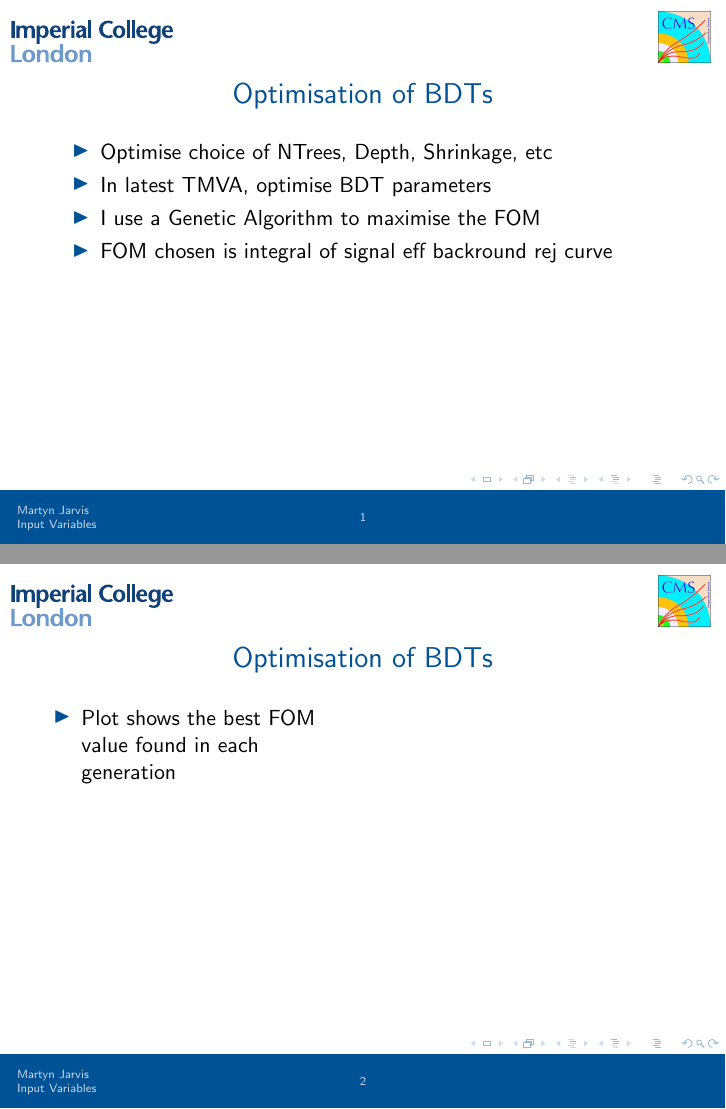
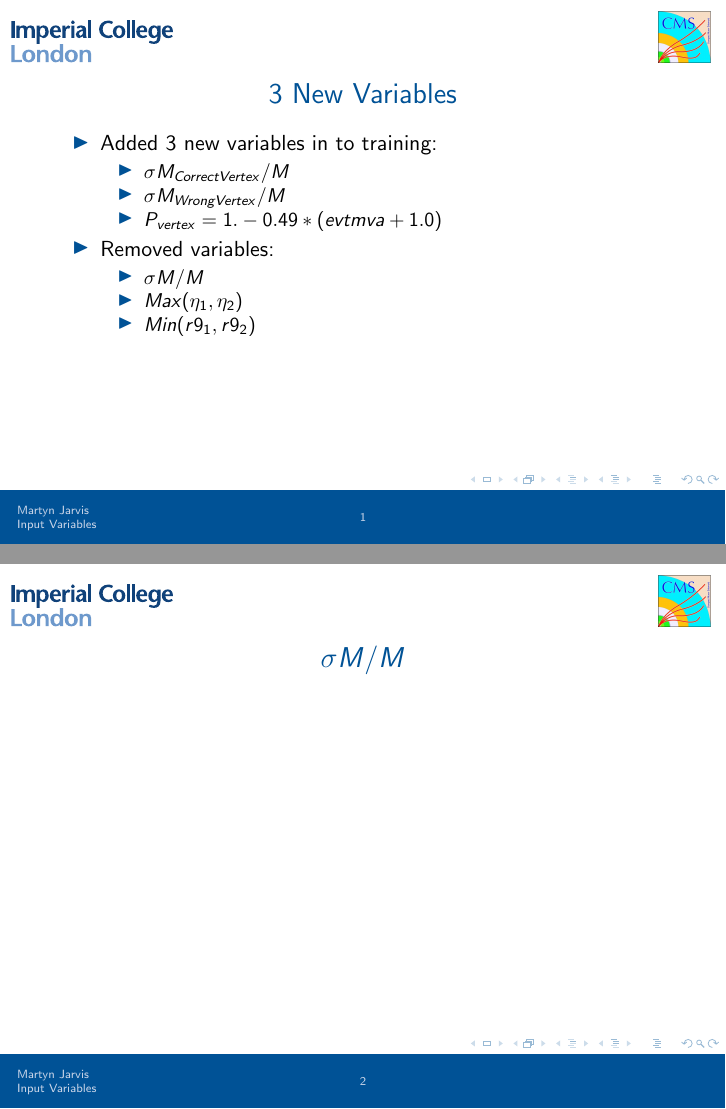
Before and after one commit to martynjarvis/Presentations, LaTeX slides (Presentation.tex): pages 1 and 2 of 4 before the commit and pages 1 and 2 of 9 after it, joined at a grey line. Compiled offline with pdfLaTeX.

Commit message:
Presentation for Friday 9th with new variables in

```diff
--- a/Presentation.tex
+++ b/Presentation.tex
@@ -14,24 +14,31 @@
 %   \tableofcontents
 % \end{frame}
 
-\begin{frame}{Optimisation of BDTs}
+\begin{frame}{3 New Variables}
   \begin{itemize}
-   \item Optimise choice of NTrees, Depth, Shrinkage, etc
-   \item In latest TMVA, optimise BDT parameters
-   \item I use a Genetic Algorithm to maximise the FOM
-   \item FOM chosen is integral of signal eff backround rej curve
+   \item Added 3 new variables in to training:
+   \begin{itemize}
+     \item $\sigma M_{Correct Vertex} / M$
+     \item $\sigma M_{Wrong Vertex} / M$
+     \item $P_{vertex} =  1.-0.49*(evtmva+1.0)$
    \end{itemize}
+   \item Removed variables:
+   \begin{itemize}
+     \item $\sigma M / M$
+     \item $Max(\eta_1,\eta_2)$
+     \item $Min(r9_1,r9_2)$
+   \end{itemize}
+ \end{itemize}
 \end{frame}
 
-\begin{frame}{Optimisation of BDTs}
+\begin{frame}{$\sigma M / M$}
   \begin{columns}[c]
   \column{.5\textwidth}
-  \begin{itemize}
-    \item Plot shows the best FOM value found in each generation
-  \end{itemize}
+    %cor vertex input plot
+    %\includegraphics[width=\textwidth]{fig/rejBvsS}
   \column{.5\textwidth}
+    %wrong vertex input plot
     %\includegraphics[width=\textwidth]{fig/rejBvsS}
   \end{columns}
 \end{frame}
 
-\begin{frame}{Optimisation of BDTs}
@@ -46,4 +64,3 @@
   \end{columns}
 \end{frame}
 
-\begin{frame}{Optimisation of BDTs}
```
Also changed, not shown: Presentation.tex (45 more changed lines).
